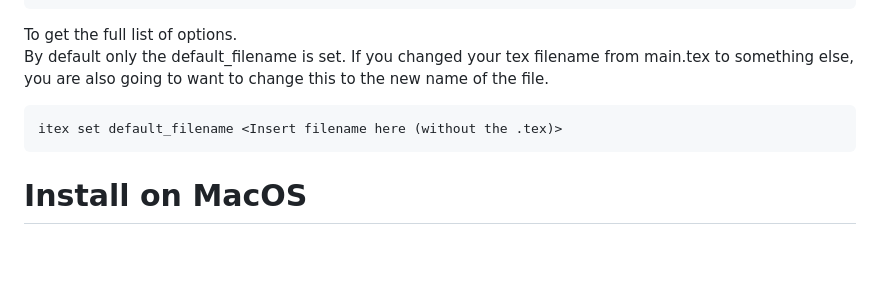
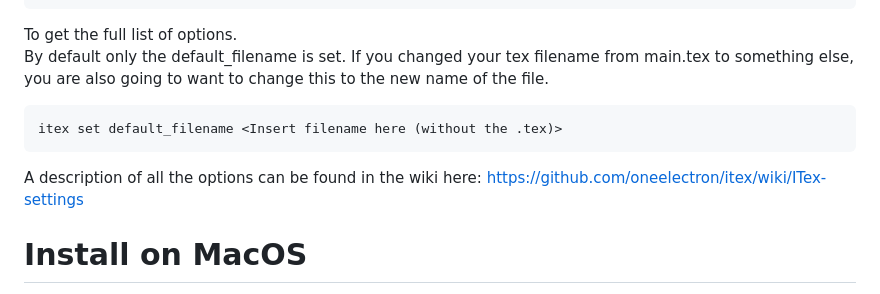
Before and after one commit to oneElectron/itex, a Markdown page: README.md, the part around the change. GitHub-like rendering; blank space fills up the shorter version.

Commit message:
Add link to wiki

````diff
--- a/README.md
+++ b/README.md
@@ -74,6 +74,8 @@ If you changed your tex filename from main.tex to something else, you are also g
 itex set default_filename <Insert filename here (without the .tex)>
 ```
 
+A description of all the options can be found in the wiki here: https://github.com/oneelectron/itex/wiki/ITex-settings
+
 # Install on MacOS
 ITex isn't on homebrew's default taps so you need to add my tap then install ITex:
 ```
````
